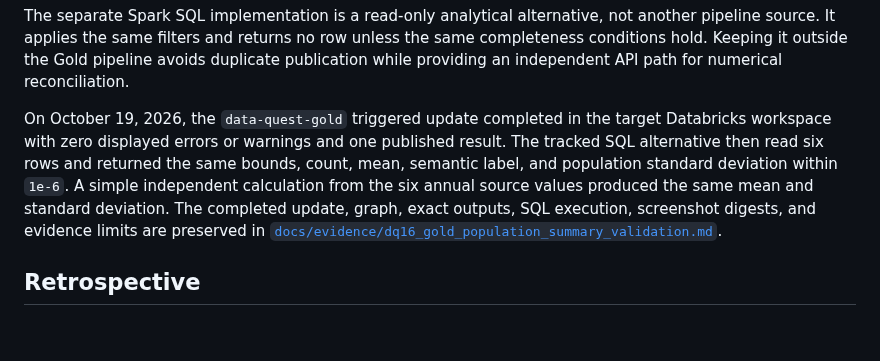
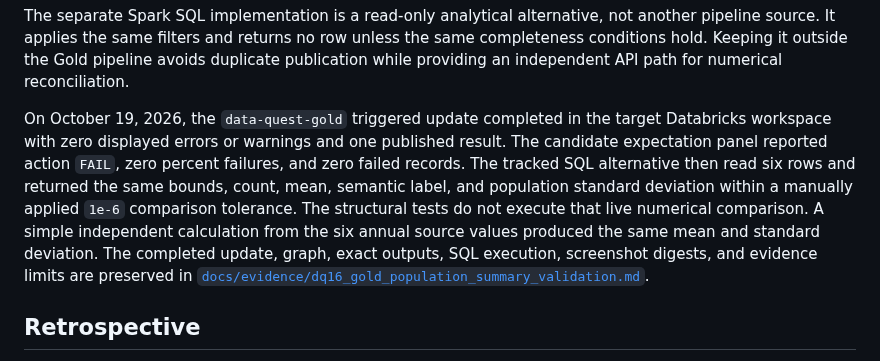
Before and after one commit to Hgaines88/data-quest, a Markdown page: PROCESS.md, the part around the change. GitHub-like rendering; blank space fills up the shorter version.

```diff
--- a/PROCESS.md
+++ b/PROCESS.md
@@ -911,12 +911,15 @@ for numerical reconciliation.
 
 On October 19, 2026, the `data-quest-gold` triggered update completed in the
 target Databricks workspace with zero displayed errors or warnings and one
-published result. The tracked SQL alternative then read six rows and returned
+published result. The candidate expectation panel reported action `FAIL`, zero
+percent failures, and zero failed records. The tracked SQL alternative then
+read six rows and returned
 the same bounds, count, mean, semantic label, and population standard deviation
-within `1e-6`. A simple independent calculation from the six annual source
-values produced the same mean and standard deviation. The completed update,
-graph, exact outputs, SQL execution, screenshot digests, and evidence limits are
-preserved in
+within a manually applied `1e-6` comparison tolerance. The structural tests do
+not execute that live numerical comparison. A simple independent calculation
+from the six annual source values produced the same mean and standard
+deviation. The completed update, graph, exact outputs, SQL execution,
+screenshot digests, and evidence limits are preserved in
 [`docs/evidence/dq16_gold_population_summary_validation.md`](docs/evidence/dq16_gold_population_summary_validation.md).
 
 ## Retrospective
```
Also changed, not shown: docs/evidence/dq16_gold_population_summary_validation.md (+14 -4 lines), docs/screenshots/README.md (+2 -0 lines), docs/screenshots/dq16_gold_expectation_passed.png (added).
